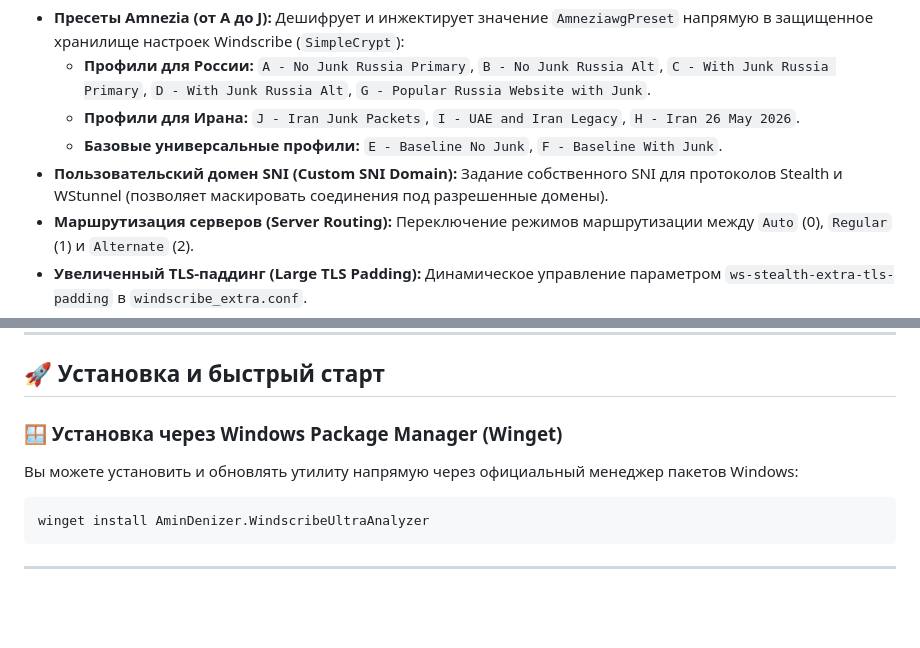
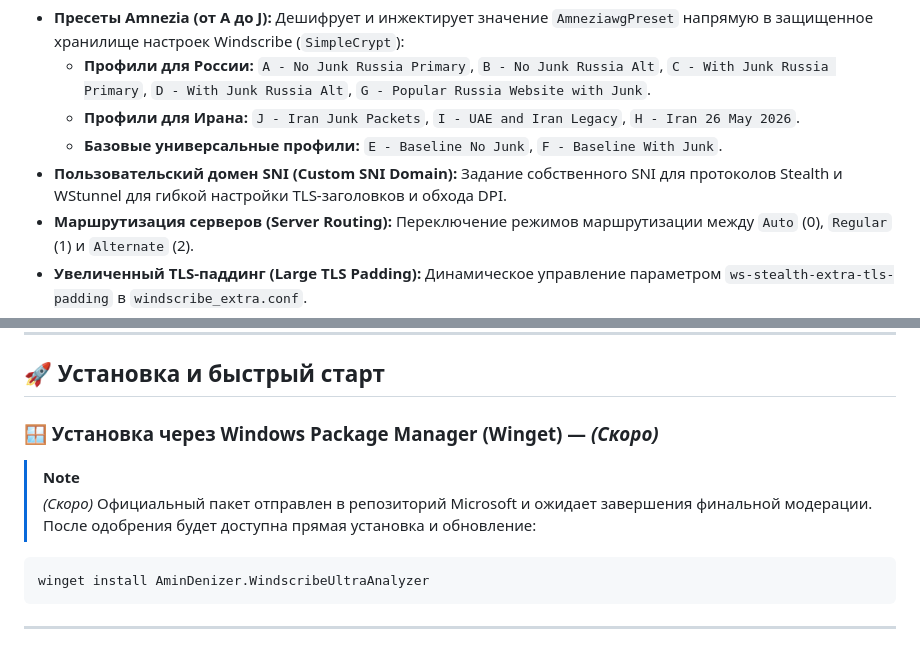
Before and after one commit to AminDenizer/Windscribe-Analyzer, a Markdown page: docs/README_RU.md, 2 parts joined by grey strips. Rendered like a GitHub page; blank space fills up the shorter version.

````diff
--- a/docs/README_RU.md
+++ b/docs/README_RU.md
@@ -69,7 +69,7 @@ flowchart TD
   - **Профили для России:** `A - No Junk Russia Primary`, `B - No Junk Russia Alt`, `C - With Junk Russia Primary`, `D - With Junk Russia Alt`, `G - Popular Russia Website with Junk`.
   - **Профили для Ирана:** `J - Iran Junk Packets`, `I - UAE and Iran Legacy`, `H - Iran 26 May 2026`.
   - **Базовые универсальные профили:** `E - Baseline No Junk`, `F - Baseline With Junk`.
-- **Пользовательский домен SNI (Custom SNI Domain):** Задание собственного SNI для протоколов Stealth и WStunnel (позволяет маскировать соединения под разрешенные домены).
+- **Пользовательский домен SNI (Custom SNI Domain):** Задание собственного SNI для протоколов Stealth и WStunnel для гибкой настройки TLS-заголовков и обхода DPI.
 - **Маршрутизация серверов (Server Routing):** Переключение режимов маршрутизации между `Auto` (0), `Regular` (1) и `Alternate` (2).
 - **Увеличенный TLS-паддинг (Large TLS Padding):** Динамическое управление параметром `ws-stealth-extra-tls-padding` в `windscribe_extra.conf`.
 - **Внутренний DNS (App Internal DNS):** Установка политики DNS (Cloudflare, Google, ControlD, OpenDNS, OS Default) непосредственно в приложении Windscribe.
@@ -115,9 +115,10 @@ flowchart TD
 
 ## 🚀 Установка и быстрый старт
 
-### 🪟 Установка через Windows Package Manager (Winget)
+### 🪟 Установка через Windows Package Manager (Winget) — *(Скоро)*
 
-Вы можете установить и обновлять утилиту напрямую через официальный менеджер пакетов Windows:
+> [!NOTE]
+> *(Скоро)* Официальный пакет отправлен в репозиторий Microsoft и ожидает завершения финальной модерации. После одобрения будет доступна прямая установка и обновление:
 
 ```powershell
 winget install AminDenizer.WindscribeUltraAnalyzer
````
Also changed, not shown: README.md (+5 -4 lines), docs/README_FA.md (+4 -3 lines).
